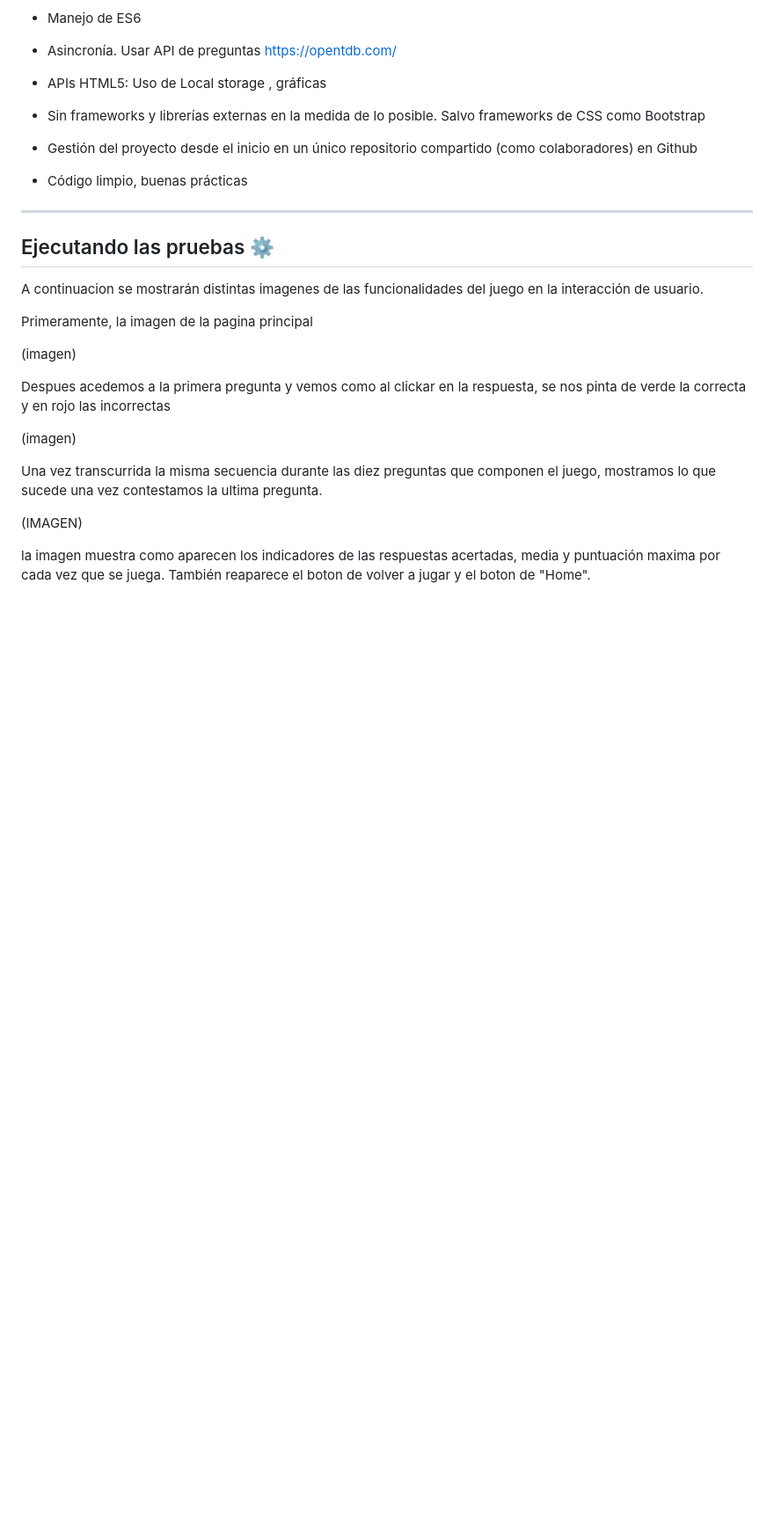
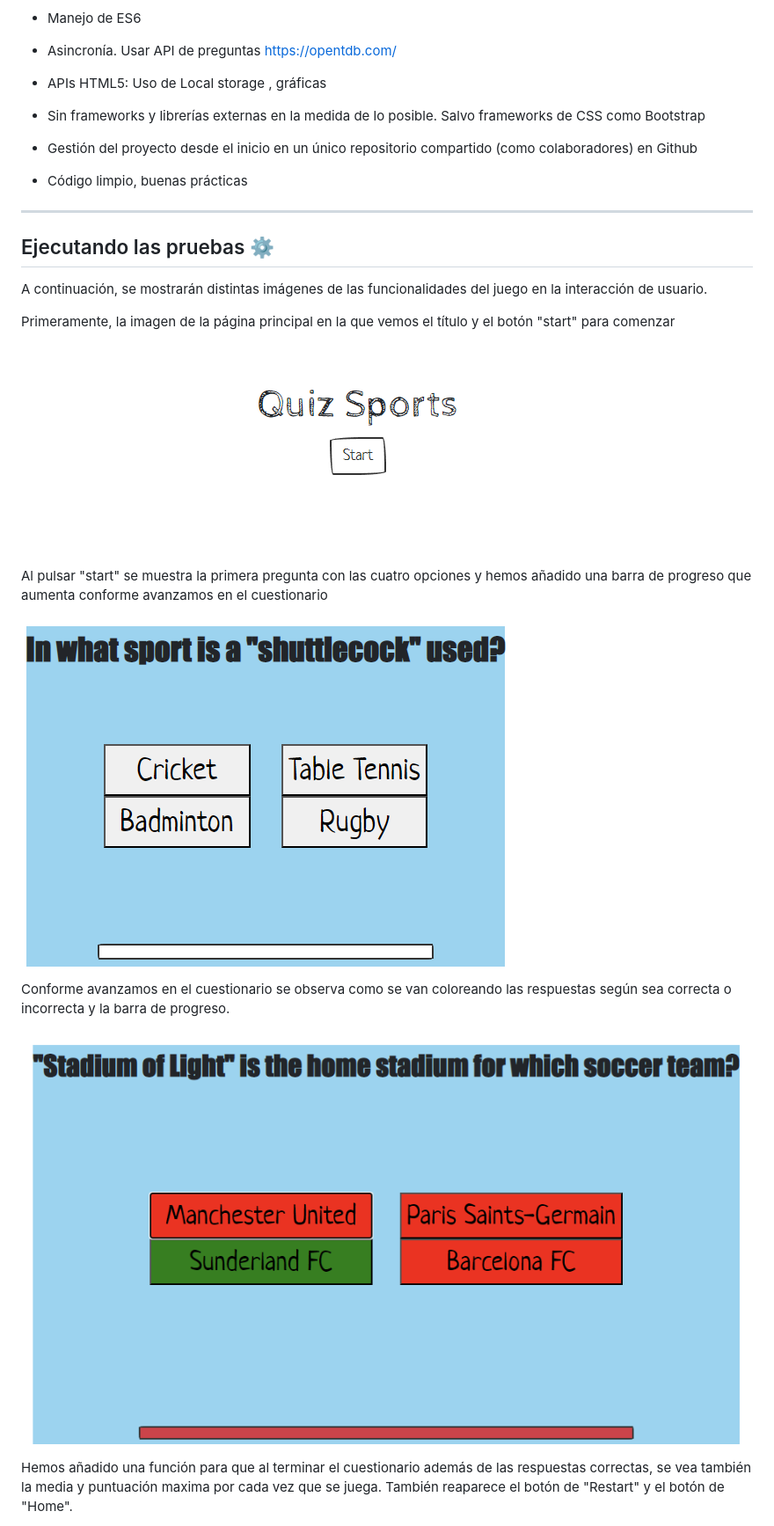
Before and after one commit to pacool1234/quiz, a Markdown page: readme.md, the part around the change printed below. Shown: that part at 88% size. GitHub-like rendering; pictures changed too: assets/answersimage.png (added), assets/firstanswerimage.png (added), assets/startimage.png (added); blank space fills up the shorter version.

```diff
--- a/readme.md
+++ b/readme.md
@@ -34,19 +34,19 @@ ___
 
 ## Ejecutando las pruebas ⚙️
 
-A continuacion se mostrarán distintas imagenes de las funcionalidades del juego en la interacción de usuario.
+A continuación, se mostrarán distintas imágenes de las funcionalidades del juego en la interacción de usuario.
 
-Primeramente, la imagen de la pagina principal
+Primeramente, la imagen de la página principal en la que vemos el título y el botón "start" para comenzar
 
-(imagen)
+![imagen Home](./assets/startimage.png)
 
-Despues acedemos a la primera pregunta y vemos como al clickar en la respuesta, se nos pinta de verde la correcta y en rojo las incorrectas
+Al pulsar "start" se muestra la primera pregunta con las cuatro opciones y hemos añadido una barra de progreso que aumenta conforme avanzamos en el cuestionario
 
-(imagen)
+![imagen primera pregunta](./assets/firstanswerimage.png)
 
-Una vez transcurrida la misma secuencia durante las diez preguntas que componen el juego, mostramos lo que sucede una vez contestamos la ultima pregunta.
+Conforme avanzamos en el cuestionario se observa como se van coloreando las respuestas según sea correcta o incorrecta y la barra de progreso.
 
-(IMAGEN)
+![imagen última pregunta](./assets/answersimage.png)
 
-la imagen muestra como aparecen los indicadores de las respuestas acertadas, media y puntuación maxima por cada vez que se juega. También reaparece el boton de volver a jugar y el boton de "Home".
+Hemos añadido una función para que al terminar el cuestionario además de las respuestas correctas, se vea también la media y puntuación maxima por cada vez que se juega. También reaparece el botón de "Restart" y el botón de "Home".
 
```
Also changed, not shown: other parts of readme.md (+7 -2 lines), assets/graphycimage.png (added).
